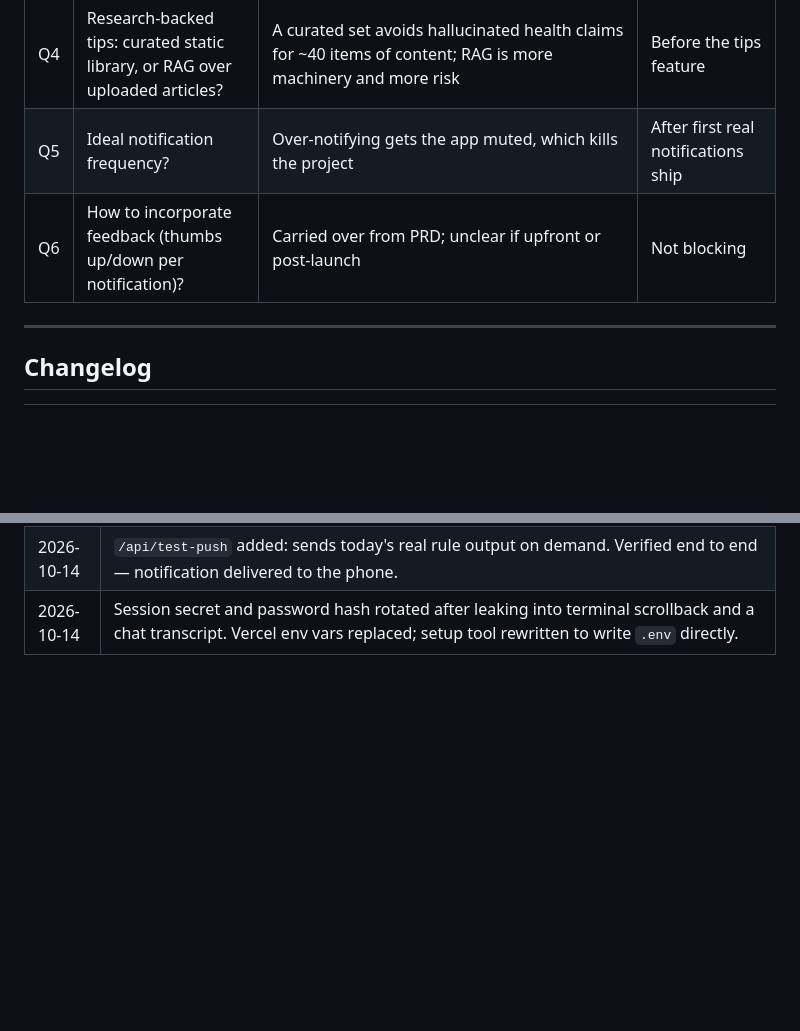
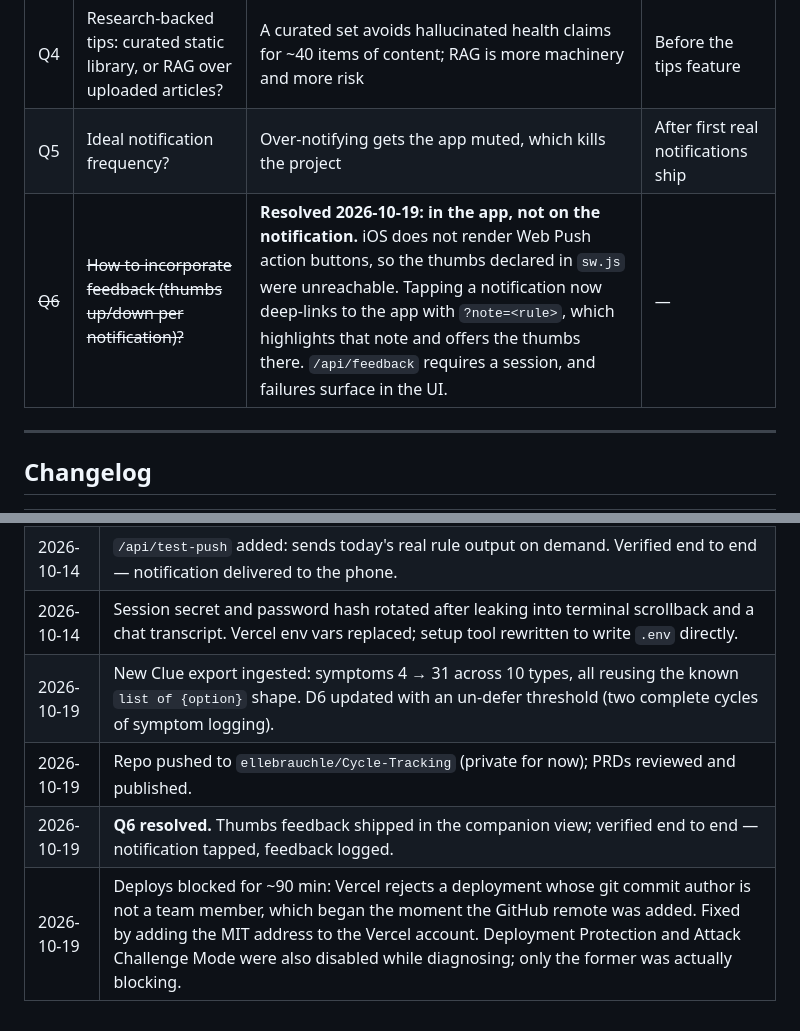
Before and after one commit to ellebrauchle/Cycle-Tracking, a Markdown page: Ongoing Decisions Doc.md, 2 parts joined by grey strips. Drawn GitHub-style; blank space fills up the shorter version.

Commit message:
docs: resolve Q6 and log the deploy-blocking incident
Co-Authored-By: Claude Opus 5 <noreply@anthropic.com>

```diff
--- a/Ongoing Decisions Doc.md
+++ b/Ongoing Decisions Doc.md
@@ -364,7 +364,7 @@ rotated. Credentials should pass between files, never through a human or a scree
 | ~~Q7~~ | ~~Where do push subscriptions and cycle data get stored server-side?~~ | **Resolved 2026-10-14: private Vercel Blob store** (`lib/store.js`) holding the push subscription, the uploaded prediction, a sent-log and feedback. Only the prediction conclusion is uploaded; the full history stays on the laptop (D8). Verified end to end 2026-10-14. | — |
 | Q4 | Research-backed tips: curated static library, or RAG over uploaded articles? | A curated set avoids hallucinated health claims for ~40 items of content; RAG is more machinery and more risk | Before the tips feature |
 | Q5 | Ideal notification frequency? | Over-notifying gets the app muted, which kills the project | After first real notifications ship |
-| Q6 | How to incorporate feedback (thumbs up/down per notification)? | Carried over from PRD; unclear if upfront or post-launch | Not blocking |
+| ~~Q6~~ | ~~How to incorporate feedback (thumbs up/down per notification)?~~ | **Resolved 2026-10-19: in the app, not on the notification.** iOS does not render Web Push action buttons, so the thumbs declared in `sw.js` were unreachable. Tapping a notification now deep-links to the app with `?note=<rule>`, which highlights that note and offers the thumbs there. `/api/feedback` requires a session, and failures surface in the UI. | — |
 
 ---
 
@@ -387,3 +387,7 @@ rotated. Credentials should pass between files, never through a human or a scree
 | 2026-10-14 | **D12:** password gate (scrypt + signed session cookie + lockout) and the companion view shipped — countdown, window, stated confidence, cycle day, phase, today's note, staleness banner, collapsed diagnostics. |
 | 2026-10-14 | `/api/test-push` added: sends today's real rule output on demand. Verified end to end — notification delivered to the phone. |
 | 2026-10-14 | Session secret and password hash rotated after leaking into terminal scrollback and a chat transcript. Vercel env vars replaced; setup tool rewritten to write `.env` directly. |
+| 2026-10-19 | New Clue export ingested: symptoms 4 → 31 across 10 types, all reusing the known `list of {option}` shape. D6 updated with an un-defer threshold (two complete cycles of symptom logging). |
+| 2026-10-19 | Repo pushed to `ellebrauchle/Cycle-Tracking` (private for now); PRDs reviewed and published. |
+| 2026-10-19 | **Q6 resolved.** Thumbs feedback shipped in the companion view; verified end to end — notification tapped, feedback logged. |
+| 2026-10-19 | Deploys blocked for ~90 min: Vercel rejects a deployment whose git commit author is not a team member, which began the moment the GitHub remote was added. Fixed by adding the MIT address to the Vercel account. Deployment Protection and Attack Challenge Mode were also disabled while diagnosing; only the former was actually blocking. |
```
